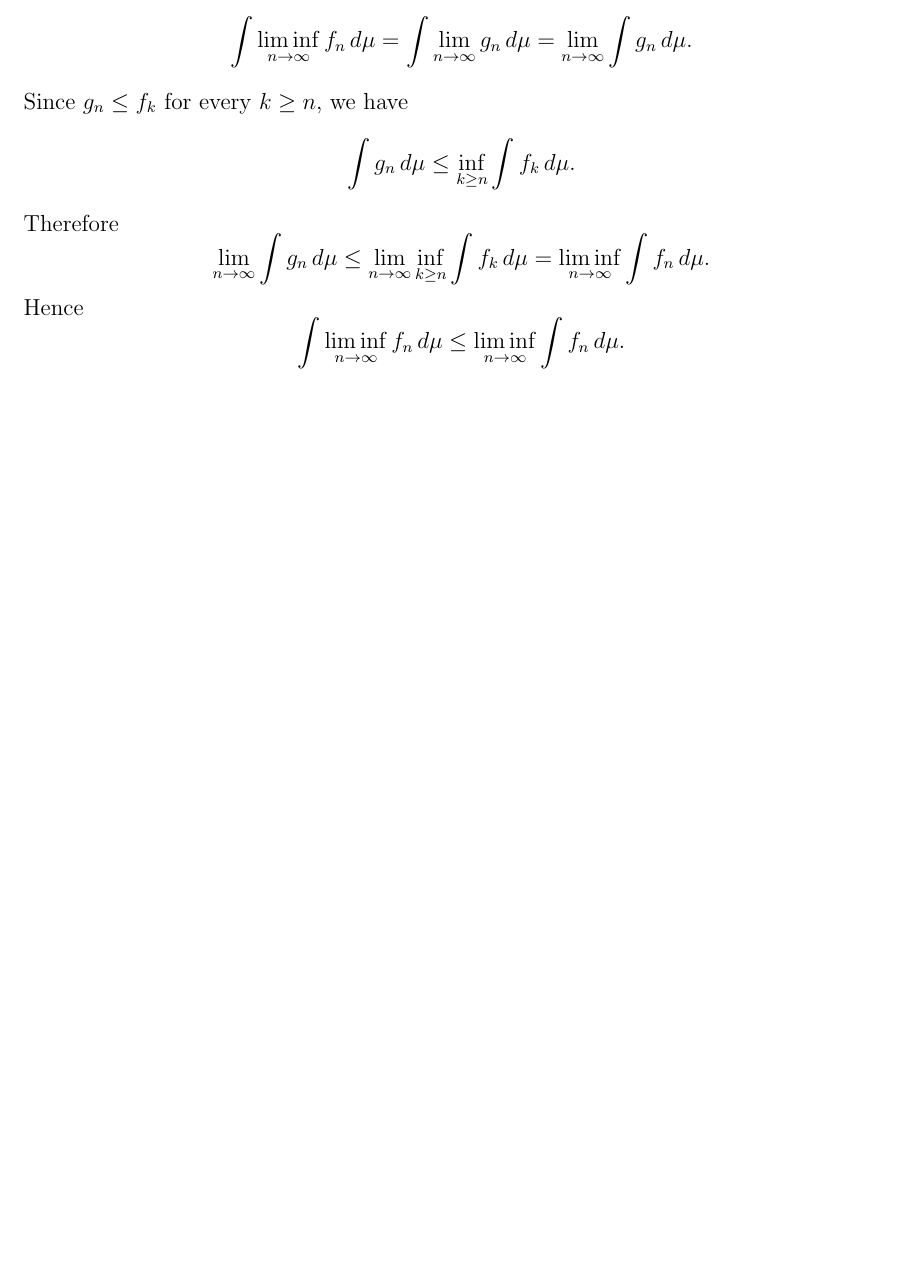
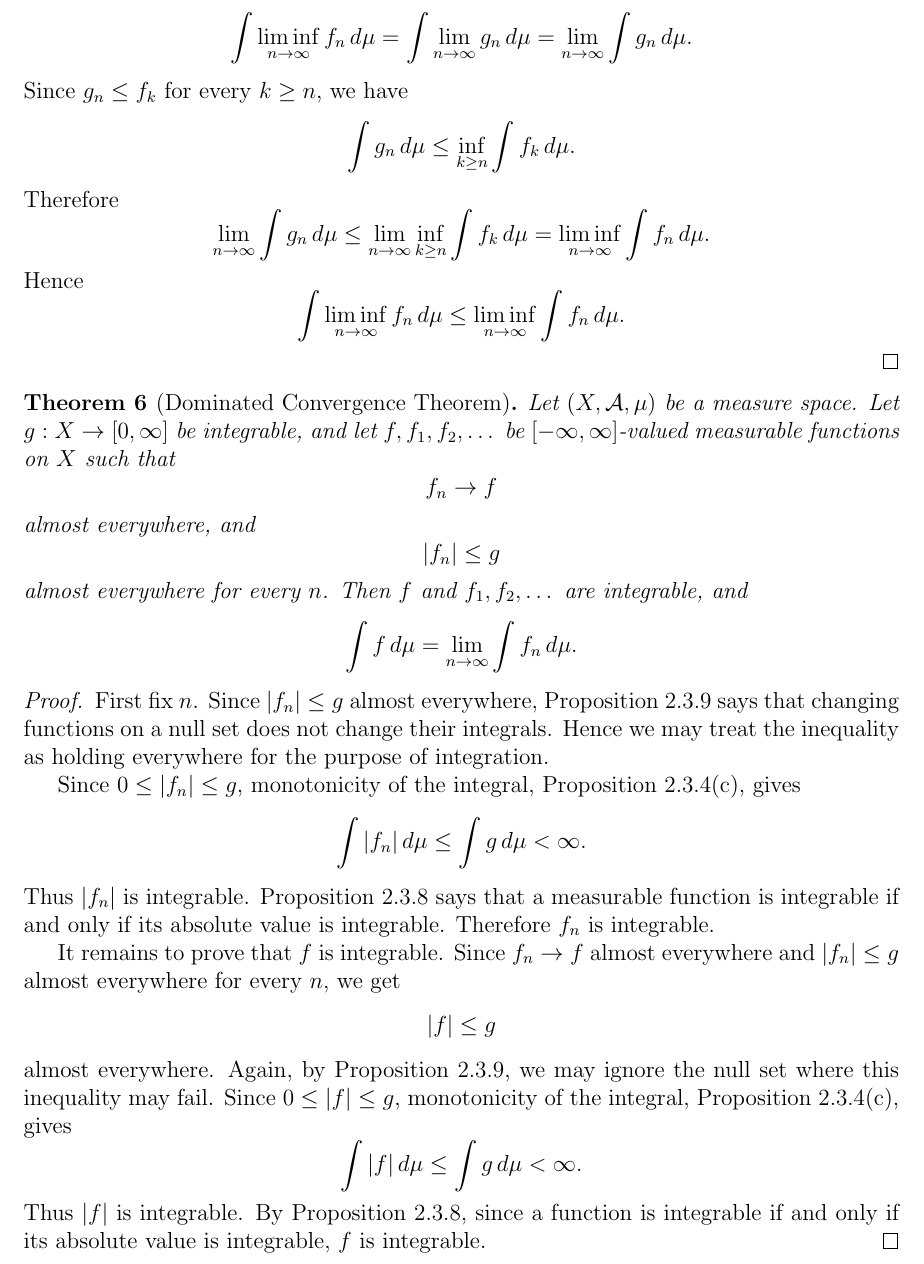
Before and after one commit to gilbertbrandow/MATM39, a LaTeX document (important_results.tex): part of page 11 of 11 before the commit and part of page 11 of 12 after it, cut so that both start at the same text, the shorter picture padded with empty space. Compiled offline with pdfLaTeX.

Commit message:
Uploaded first part of the DCT

```diff
--- a/important_results.tex
+++ b/important_results.tex
@@ -766,6 +766,53 @@ Hence
 \liminf_{n\to\infty} \int f_n\,d\mu.
 \]
 \end{proof}
+\begin{theorem}[Dominated Convergence Theorem]
+Let $(X,\mathcal{A},\mu)$ be a measure space. Let $g:X\to[0,\infty]$ be
+integrable, and let $f,f_1,f_2,\dots$ be $[-\infty,\infty]$-valued measurable
+functions on $X$ such that
+\[
+f_n \to f
+\]
+almost everywhere, and
+\[
+|f_n| \le g
+\]
+almost everywhere for every $n$. Then $f$ and $f_1,f_2,\dots$ are integrable, and
+\[
+\int f\,d\mu
+=
+\lim_{n\to\infty}\int f_n\,d\mu.
+\]
+\end{theorem}
+
+\begin{proof}
+First fix $n$. Since $|f_n| \le g$ almost everywhere, Proposition 2.3.9 says that
+changing functions on a null set does not change their integrals. Hence we may
+treat the inequality as holding everywhere for the purpose of integration.
+
+Since $0 \le |f_n| \le g$, monotonicity of the integral, Proposition 2.3.4(c),
+gives
+\[
+\int |f_n|\,d\mu \le \int g\,d\mu < \infty.
+\]
+Thus $|f_n|$ is integrable. Proposition 2.3.8 says that a measurable function is
+integrable if and only if its absolute value is integrable. Therefore $f_n$ is
+integrable.
+
+It remains to prove that $f$ is integrable. Since $f_n \to f$ almost everywhere
+and $|f_n| \le g$ almost everywhere for every $n$, we get
+\[
+|f| \le g
+\]
+almost everywhere. Again, by Proposition 2.3.9, we may ignore the null set where
+this inequality may fail. Since $0 \le |f| \le g$, monotonicity of the integral,
+Proposition 2.3.4(c), gives
+\[
+\int |f|\,d\mu \le \int g\,d\mu < \infty.
+\]
+Thus $|f|$ is integrable. By Proposition 2.3.8, since a function is integrable
+if and only if its absolute value is integrable, $f$ is integrable.
+\end{proof}
 
 \section*{Chapter 3}
 \section*{Chapter 5}
```
Also changed, not shown: pdf/important_results.pdf.
